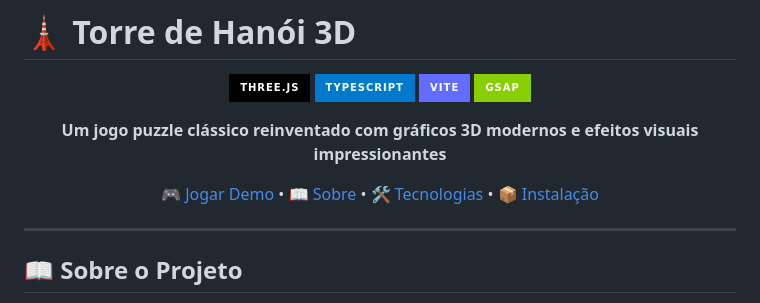
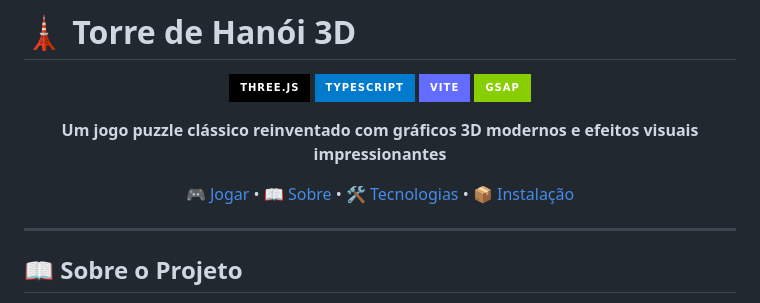
Before and after one commit to Suezio/Jogo-3D-Torre-de-Han-i, a Markdown page: README.md, the part around the change. Rendered like a GitHub page; badges without logos.

Commit message:
Fix README navigation anchor links

```diff
--- a/README.md
+++ b/README.md
@@ -9,7 +9,7 @@
 
 **Um jogo puzzle clássico reinventado com gráficos 3D modernos e efeitos visuais impressionantes**
 
-[🎮 Jogar Demo](#como-executar) • [📖 Sobre](#sobre-o-projeto) • [🛠️ Tecnologias](#tecnologias) • [📦 Instalação](#instalação)
+[🎮 Jogar](#-como-executar) • [📖 Sobre](#-sobre-o-projeto) • [🛠️ Tecnologias](#-tecnologias) • [📦 Instalação](#-instalação)
 
 </div>
 
```
